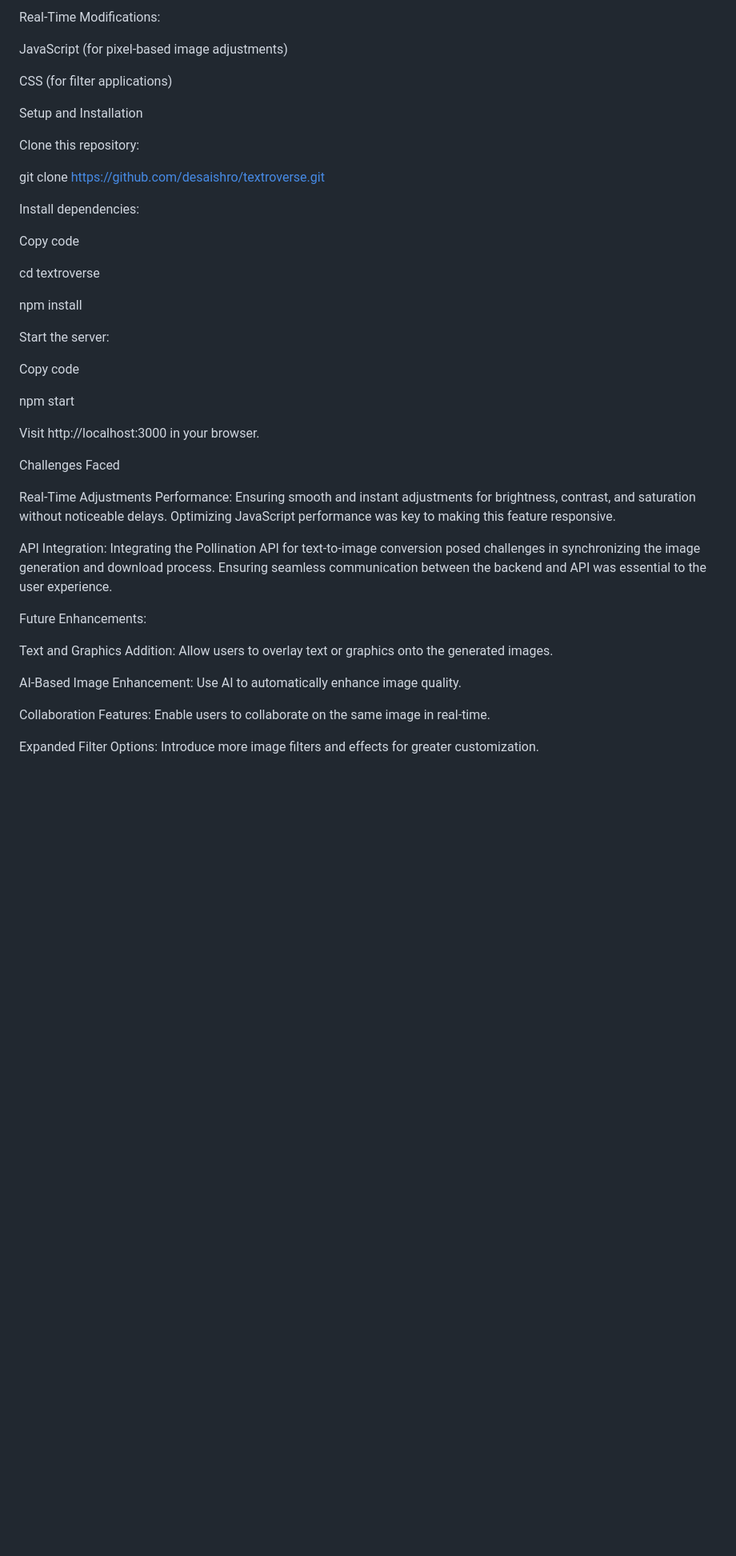
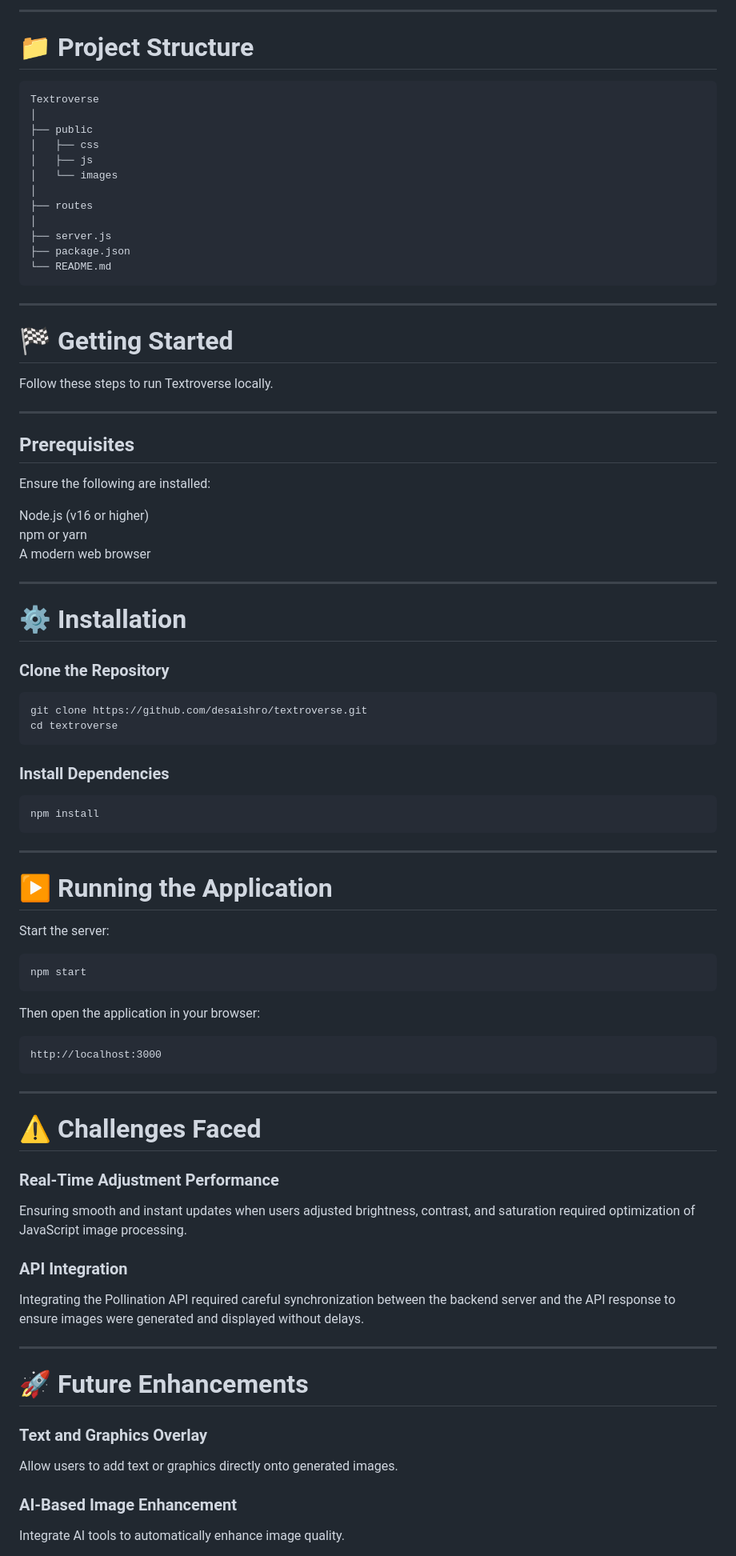
Before and after one commit to desaishro/Text_To_Image, a Markdown page: README.md, the part around one of its changes. Shown at 80% size. Drawn GitHub-style; blank space fills up the shorter version.

````diff
--- a/README.md
+++ b/README.md
@@ -63,45 +79,89 @@ Pollination API (for converting text to images)
 
-Real-Time Modifications:
+---
 
-JavaScript (for pixel-based image adjustments)
+# 📁 Project Structure
 
-CSS (for filter applications)
+```
+Textroverse
+│
+├── public
+│   ├── css
+│   ├── js
+│   └── images
+│
+├── routes
+│
+├── server.js
+├── package.json
+└── README.md
+```
 
-Setup and Installation
+---
 
-Clone this repository:
+# 🏁 Getting Started
 
+Follow these steps to run Textroverse locally.
+
+---
+
+## Prerequisites
+
+Ensure the following are installed:
+
+Node.js (v16 or higher)
+npm or yarn
+A modern web browser
+
+---
+
+# ⚙️ Installation
+
+### Clone the Repository
+
+```
 git clone https://github.com/desaishro/textroverse.git
+cd textroverse
+```
 
-Install dependencies:
+### Install Dependencies
 
-Copy code
+```
+npm install
+```
 
-cd textroverse
+---
 
-npm install
+# ▶️ Running the Application
 
 Start the server:
 
-Copy code
+```
+npm start
+```
 
-npm start
+Then open the application in your browser:
 
-Visit http://localhost:3000 in your browser.
+```
+http://localhost:3000
+```
 
-Challenges Faced
+---
 
-Real-Time Adjustments Performance: Ensuring smooth and instant adjustments for brightness, contrast, and saturation without noticeable delays. Optimizing JavaScript performance was key to making this feature responsive.
+# ⚠️ Challenges Faced
 
-API Integration: Integrating the Pollination API for text-to-image conversion posed challenges in synchronizing the image generation and download process. Ensuring seamless communication between the backend and API was essential to the user experience.
+### Real-Time Adjustment Performance
+Ensuring smooth and instant updates when users adjusted brightness, contrast, and saturation required optimization of JavaScript image processing.
 
-Future Enhancements:
+### API Integration
+Integrating the Pollination API required careful synchronization between the backend server and the API response to ensure images were generated and displayed without delays.
 
-Text and Graphics Addition: Allow users to overlay text or graphics onto the generated images.
+---
 
-AI-Based Image Enhancement: Use AI to automatically enhance image quality.
+# 🚀 Future Enhancements
 
-Collaboration Features: Enable users to collaborate on the same image in real-time.
+### Text and Graphics Overlay
+Allow users to add text or graphics directly onto generated images.
 
-Expanded Filter Options: Introduce more image filters and effects for greater customization.
+### AI-Based Image Enhancement
+Integrate AI tools to automatically enhance image quality.
 
````
Also changed, not shown: other parts of README.md (+94 -30 lines).
